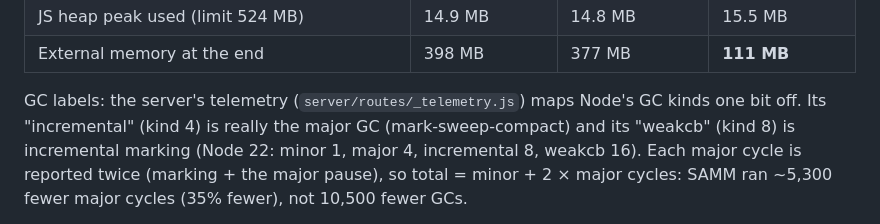
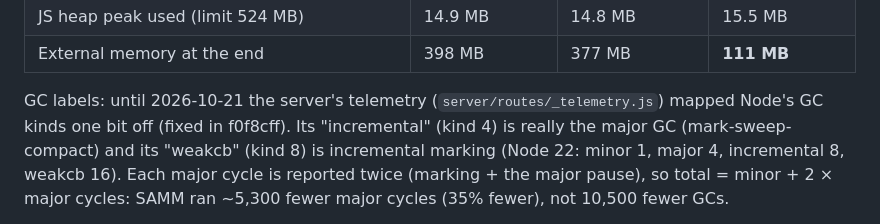
Before and after one commit to Xuinnz/thesis-samm, a Markdown page: docs/consultation-checklist.md, the part around the change. Rendered like a GitHub page.

```diff
--- a/docs/consultation-checklist.md
+++ b/docs/consultation-checklist.md
@@ -654,8 +654,8 @@ gives every metric; a second, instrumented pass gives the GC numbers only.
 | JS heap peak used (limit 524 MB) | 14.9 MB | 14.8 MB | 15.5 MB |
 | External memory at the end | 398 MB | 377 MB | **111 MB** |
 
-GC labels: the server's telemetry (`server/routes/_telemetry.js`) maps
-Node's GC kinds one bit off. Its "incremental" (kind 4) is really the major
+GC labels: until 2026-10-21 the server's telemetry (`server/routes/_telemetry.js`)
+mapped Node's GC kinds one bit off (fixed in f0f8cff). Its "incremental" (kind 4) is really the major
 GC (mark-sweep-compact) and its "weakcb" (kind 8) is incremental marking (Node
 22: minor 1, major 4, incremental 8, weakcb 16). Each major cycle is reported
 twice (marking + the major pause), so total = minor + 2 × major cycles:
```
Also changed, not shown: internal-validation/PENDING.md (+3 -3 lines).
